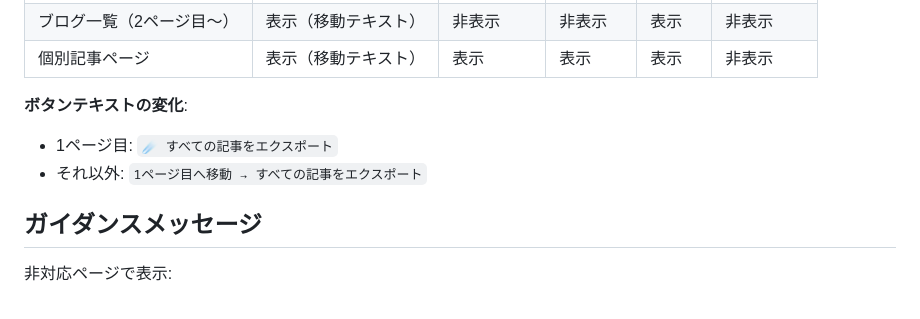
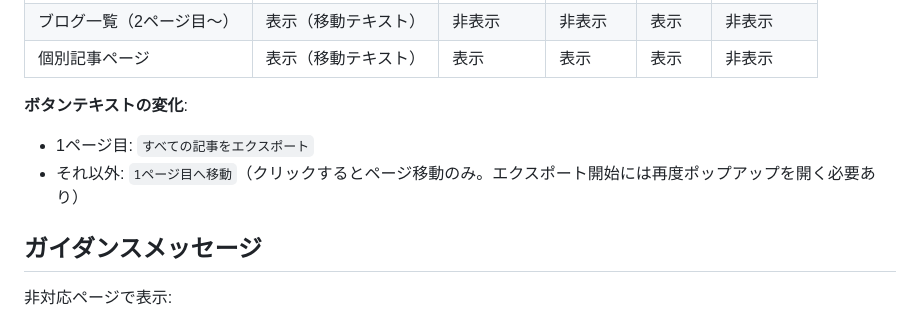
Before and after one commit to kako-jun/sync-stone, a Markdown page: docs/popup-ui.md, the part around one of its changes. GitHub-like rendering.

```diff
--- a/docs/popup-ui.md
+++ b/docs/popup-ui.md
@@ -57,8 +57,8 @@
 | 個別記事ページ | 表示（移動テキスト） | 表示 | 表示 | 表示 | 非表示 |
 
 **ボタンテキストの変化**:
-- 1ページ目: `☄ すべての記事をエクスポート`
-- それ以外: `1ページ目へ移動 → すべての記事をエクスポート`
+- 1ページ目: `すべての記事をエクスポート`
+- それ以外: `1ページ目へ移動`（クリックするとページ移動のみ。エクスポート開始には再度ポップアップを開く必要あり）
 
 ## ガイダンスメッセージ
 
```
Also changed, not shown: other parts of docs/popup-ui.md (+14 -12 lines), CLAUDE.md (+10 -1 lines).
